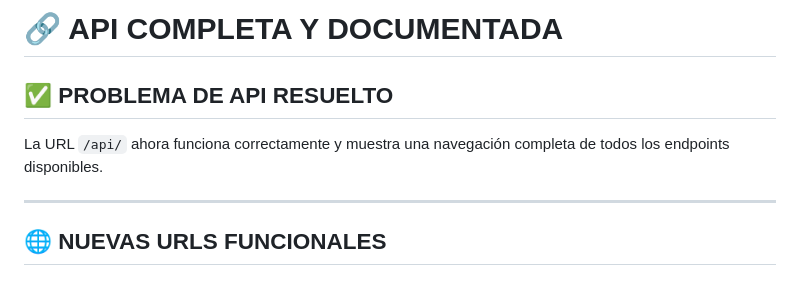
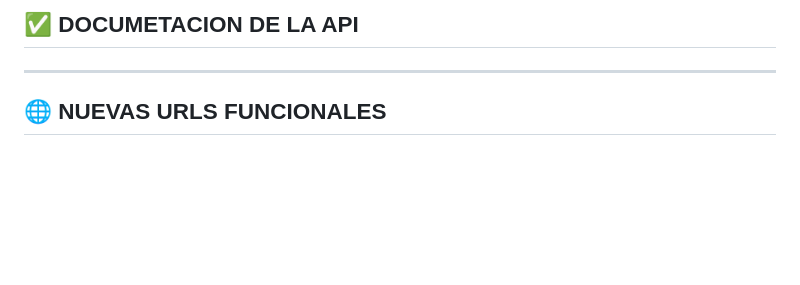
Before and after one commit to AHDesarrollador/Sistema-ERP, a Markdown page: Documentacion/API_COMPLETE.md, the part around the change. Rendered like a GitHub page; blank space fills up the shorter version.

```diff
--- a/Documentacion/API_COMPLETE.md
+++ b/Documentacion/API_COMPLETE.md
@@ -1,9 +1,4 @@
-# 🔗 API COMPLETA Y DOCUMENTADA
-
-## ✅ **PROBLEMA DE API RESUELTO**
-
-La URL `/api/` ahora funciona correctamente y muestra una navegación completa de todos los endpoints disponibles.
-
+## ✅ **DOCUMETACION DE LA API**
 ---
 
 ## 🌐 **NUEVAS URLS FUNCIONALES**
```
